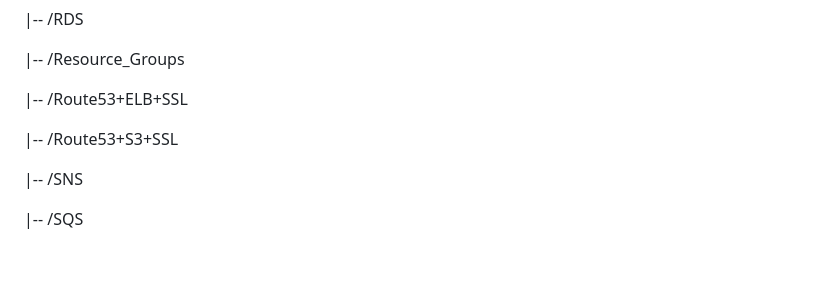
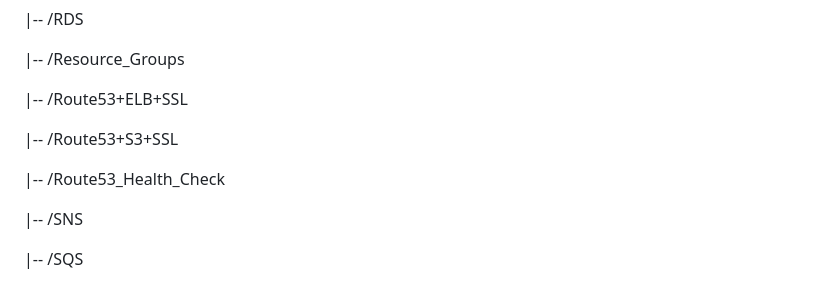
Before and after one commit to MatveyGuralskiy/AWS, a Markdown page: README.md, the part around one of its changes. Rendered like a GitHub page; blank space fills up the shorter version.

Commit message:
Add new screens of Route53 Health Check to README

```diff
--- a/README.md
+++ b/README.md
@@ -46,6 +46,8 @@ Explore the contents to discover insightful documentation, well-commented code,
 
  |-- /Route53+S3+SSL
 
+ |-- /Route53_Health_Check
+
  |-- /SNS
 
  |-- /SQS
```
Also changed, not shown: other parts of README.md (+4 -1 lines).
